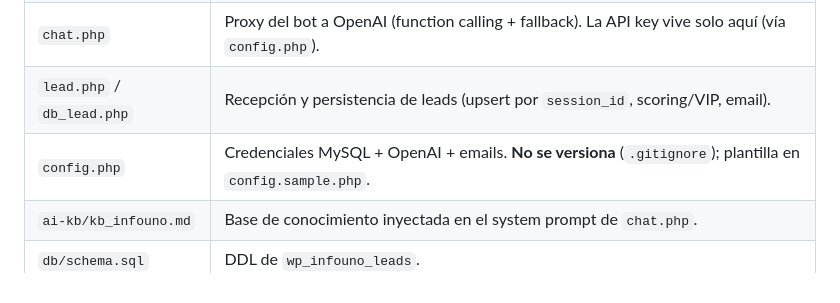
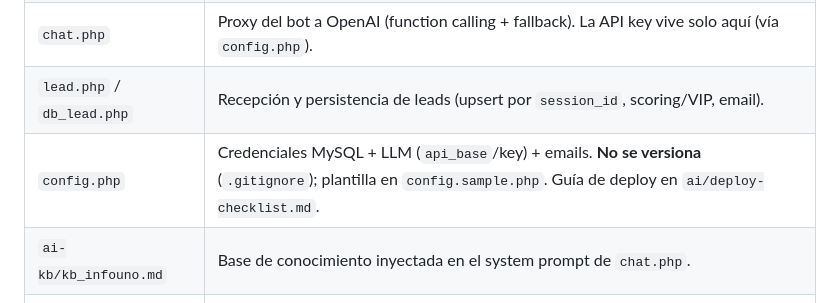
Before and after one commit to RoberRueff/agencia-infouno-ia, a Markdown page: CLAUDE.md, the part around the change. Rendered like a GitHub page.

```diff
--- a/CLAUDE.md
+++ b/CLAUDE.md
@@ -29,7 +29,7 @@ Sitio corporativo + chatbot "Uno" para **captar y cualificar leads** de PyMEs ar
 | `assets/site.js` | Toda la lógica frontend: WhatsApp, calculadora ROI, bot "Uno" (IA + guion), agenda, leads, Tweaks. |
 | `chat.php` | Proxy del bot a OpenAI (function calling + fallback). La API key vive solo aquí (vía `config.php`). |
 | `lead.php` / `db_lead.php` | Recepción y persistencia de leads (upsert por `session_id`, scoring/VIP, email). |
-| `config.php` | Credenciales MySQL + OpenAI + emails. **No se versiona** (`.gitignore`); plantilla en `config.sample.php`. |
+| `config.php` | Credenciales MySQL + LLM (`api_base`/key) + emails. **No se versiona** (`.gitignore`); plantilla en `config.sample.php`. Guía de deploy en `ai/deploy-checklist.md`. |
 | `ai-kb/kb_infouno.md` | Base de conocimiento inyectada en el system prompt de `chat.php`. |
 | `db/schema.sql` | DDL de `wp_infouno_leads`. |
 | `ai/` | Documentación: protocolo, análisis, arquitectura, taxonomía, reglas, guardrails, checks. |
```
Also changed, not shown: ai/context-loader.md (+1 -0 lines), ai/deploy-checklist.md (added, +128 -0 lines).
